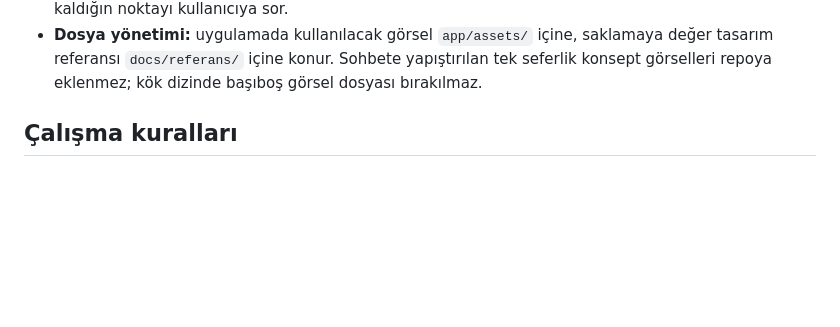
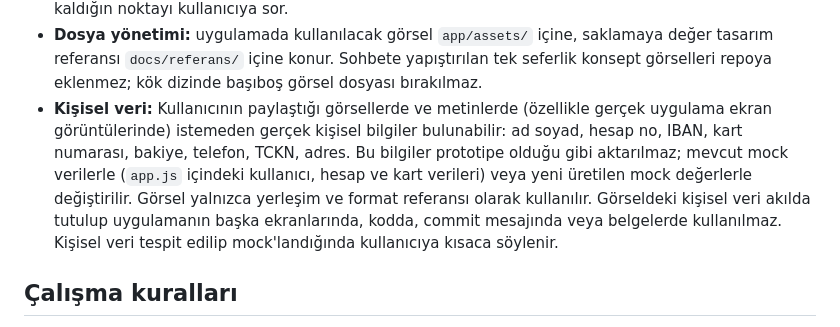
Before and after one commit to yk-mobil-prototip/yk-mobil-prototip, a Markdown page: AGENTS.md, the part around the change. GitHub-like rendering; blank space fills up the shorter version.

Commit message:
Kılavuzlar: paylaşılan görsellerdeki kişisel veriler mock ile değiştirilir, başka yerde kullanılmaz

```diff
--- a/AGENTS.md
+++ b/AGENTS.md
@@ -106,6 +106,13 @@ mantıksız veya zayıf kısımları uygulamadan önce kullanıcıya söyle ve d
 - **Dosya yönetimi:** uygulamada kullanılacak görsel `app/assets/` içine, saklamaya değer tasarım
   referansı `docs/referans/` içine konur. Sohbete yapıştırılan tek seferlik konsept görselleri
   repoya eklenmez; kök dizinde başıboş görsel dosyası bırakılmaz.
+- **Kişisel veri:** Kullanıcının paylaştığı görsellerde ve metinlerde (özellikle gerçek uygulama
+  ekran görüntülerinde) istemeden gerçek kişisel bilgiler bulunabilir: ad soyad, hesap no, IBAN,
+  kart numarası, bakiye, telefon, TCKN, adres. Bu bilgiler prototipe olduğu gibi aktarılmaz;
+  mevcut mock verilerle (`app.js` içindeki kullanıcı, hesap ve kart verileri) veya yeni üretilen
+  mock değerlerle değiştirilir. Görsel yalnızca yerleşim ve format referansı olarak kullanılır.
+  Görseldeki kişisel veri akılda tutulup uygulamanın başka ekranlarında, kodda, commit mesajında
+  veya belgelerde kullanılmaz. Kişisel veri tespit edilip mock'landığında kullanıcıya kısaca söylenir.
 
 ## Çalışma kuralları
 
```
Also changed, not shown: docs/KULLANIM.md (+3 -0 lines).
